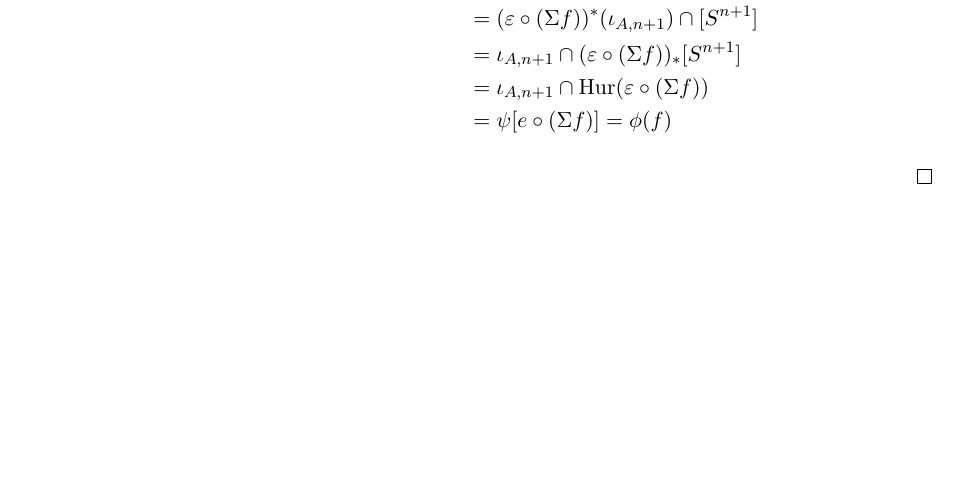
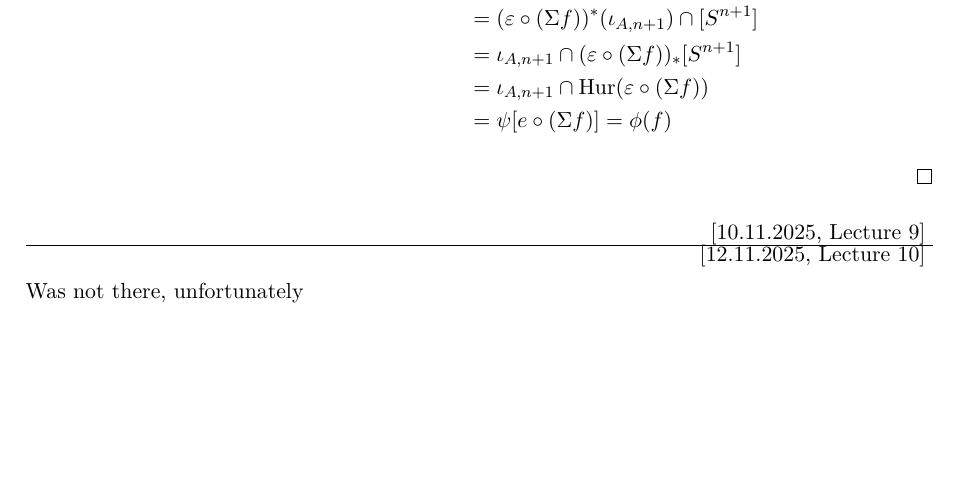
Before and after one commit to JanMalme/algtop1_lecture_notes, a LaTeX document (topo_lecture.tex): part of page 33 of 36, cut so that both start at the same text. Compiled offline with pdfLaTeX.

Commit message:
no lecture 12.11.

```diff
--- a/topo_lecture.tex
+++ b/topo_lecture.tex
@@ -1475,9 +1475,9 @@ We let \(\varepsilon\colon \Sigma X\to Y\) be the adjoint of \(\rho\).
     \end{enumerate}
 \end{proof}
 
+\newLecture{12.11.2025}
 
-
-
+Was not there, unfortunately
 
 
 \end{document}
```
Also changed, not shown: topo_lecture.pdf.
